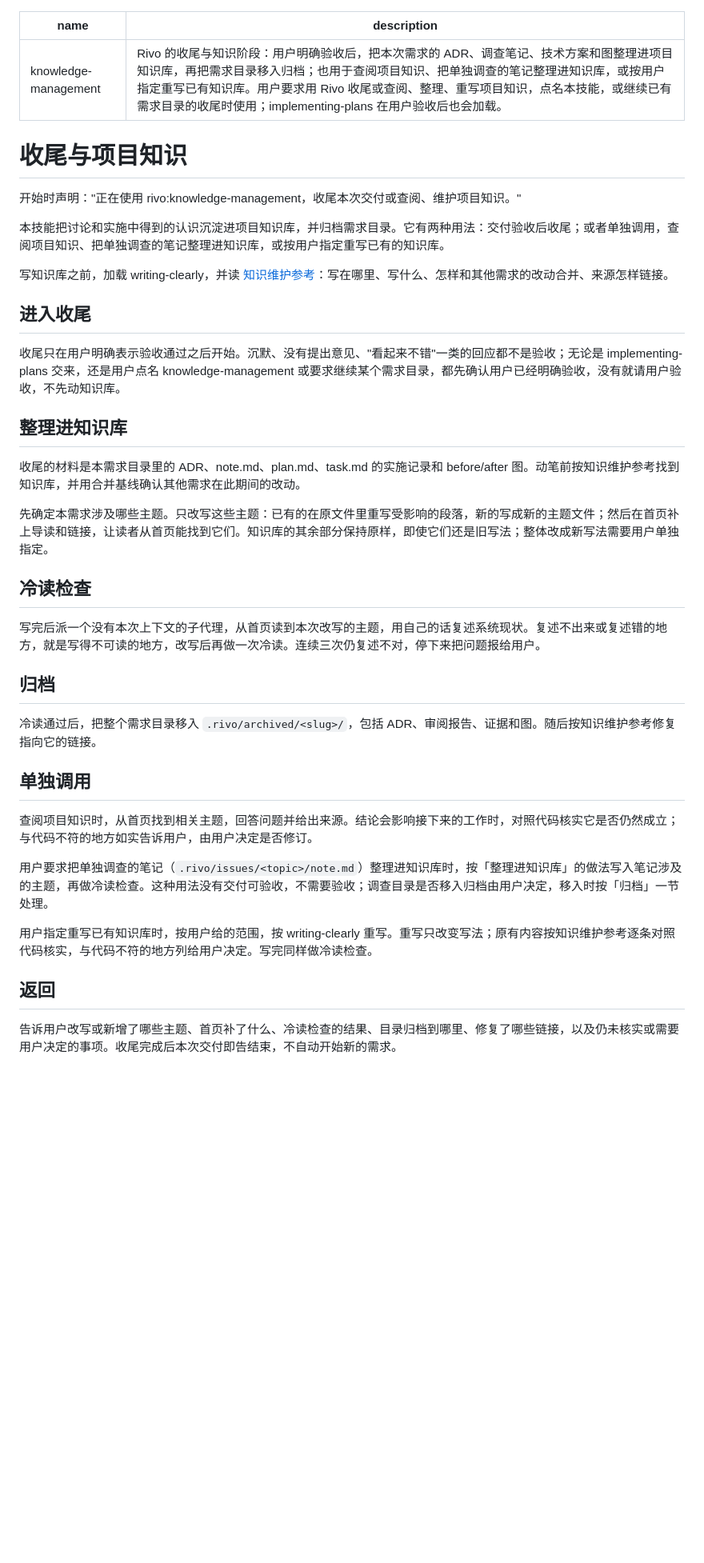
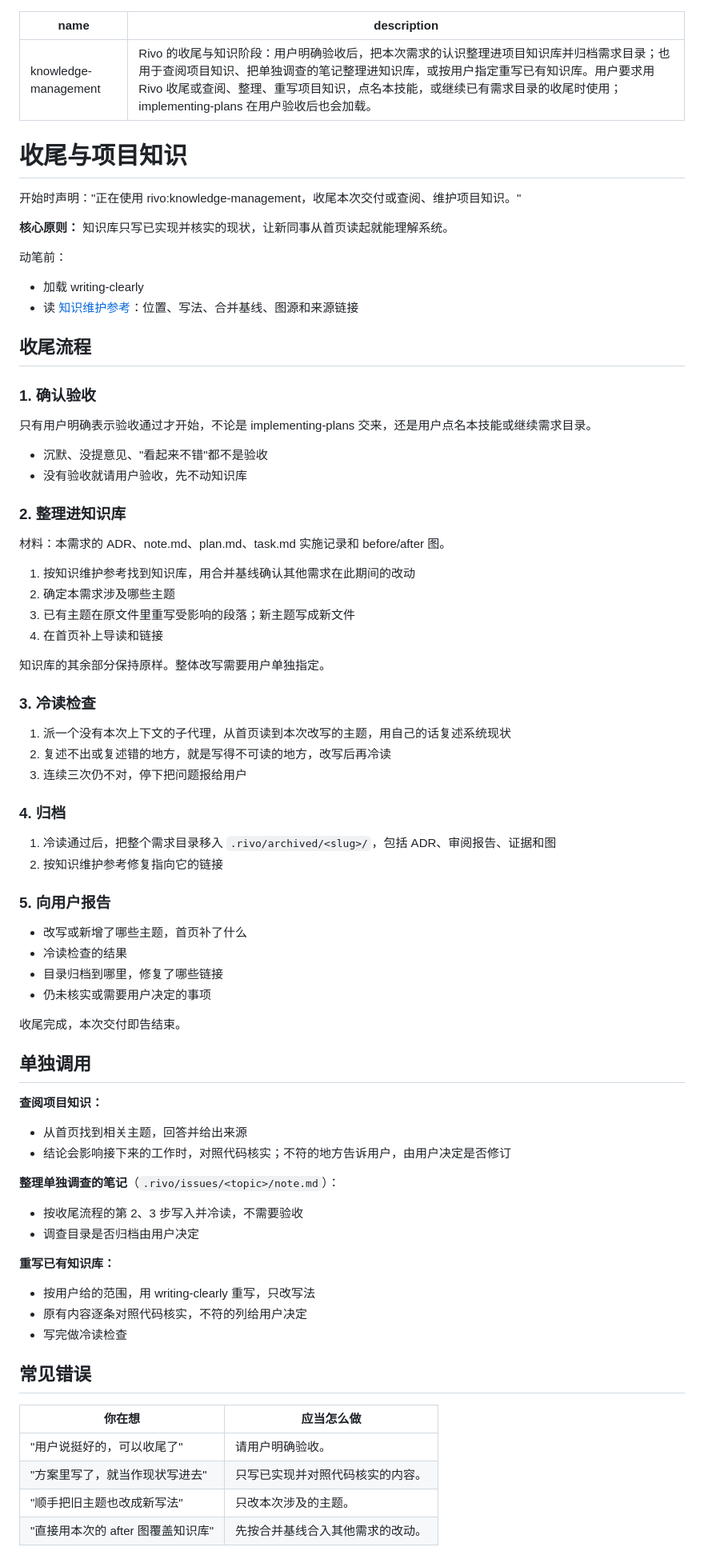
Before and after one commit to reflux-studio/rivo, a Markdown page: skills/knowledge-management/SKILL.md, the part around the change. Shown at 80% size. Drawn GitHub-style; blank space fills up the shorter version.

Commit message:
style(knowledge-management): workflow steps and scannable reference
Co-Authored-By: Claude Opus 5.5 <noreply@anthropic.com>

```diff
--- a/skills/knowledge-management/SKILL.md
+++ b/skills/knowledge-management/SKILL.md
@@ -1,42 +1,77 @@
 ---
 name: knowledge-management
-description: Rivo 的收尾与知识阶段：用户明确验收后，把本次需求的 ADR、调查笔记、技术方案和图整理进项目知识库，再把需求目录移入归档；也用于查阅项目知识、把单独调查的笔记整理进知识库，或按用户指定重写已有知识库。用户要求用 Rivo 收尾或查阅、整理、重写项目知识，点名本技能，或继续已有需求目录的收尾时使用；implementing-plans 在用户验收后也会加载。
+description: Rivo 的收尾与知识阶段：用户明确验收后，把本次需求的认识整理进项目知识库并归档需求目录；也用于查阅项目知识、把单独调查的笔记整理进知识库，或按用户指定重写已有知识库。用户要求用 Rivo 收尾或查阅、整理、重写项目知识，点名本技能，或继续已有需求目录的收尾时使用；implementing-plans 在用户验收后也会加载。
 ---
 
 # 收尾与项目知识
 
 开始时声明："正在使用 rivo:knowledge-management，收尾本次交付或查阅、维护项目知识。"
 
-本技能把讨论和实施中得到的认识沉淀进项目知识库，并归档需求目录。它有两种用法：交付验收后收尾；或者单独调用，查阅项目知识、把单独调查的笔记整理进知识库，或按用户指定重写已有的知识库。
+**核心原则：** 知识库只写已实现并核实的现状，让新同事从首页读起就能理解系统。
 
-写知识库之前，加载 writing-clearly，并读 [知识维护参考](references/knowledge.md)：写在哪里、写什么、怎样和其他需求的改动合并、来源怎样链接。
+动笔前：
+- 加载 writing-clearly
+- 读 [知识维护参考](references/knowledge.md)：位置、写法、合并基线、图源和来源链接
 
-## 进入收尾
+## 收尾流程
 
-收尾只在用户明确表示验收通过之后开始。沉默、没有提出意见、"看起来不错"一类的回应都不是验收；无论是 implementing-plans 交来，还是用户点名 knowledge-management 或要求继续某个需求目录，都先确认用户已经明确验收，没有就请用户验收，不先动知识库。
+### 1. 确认验收
 
-## 整理进知识库
+只有用户明确表示验收通过才开始，不论是 implementing-plans 交来，还是用户点名本技能或继续需求目录。
+- 沉默、没提意见、"看起来不错"都不是验收
+- 没有验收就请用户验收，先不动知识库
 
-收尾的材料是本需求目录里的 ADR、note.md、plan.md、task.md 的实施记录和 before/after 图。动笔前按知识维护参考找到知识库，并用合并基线确认其他需求在此期间的改动。
+### 2. 整理进知识库
 
-先确定本需求涉及哪些主题。只改写这些主题：已有的在原文件里重写受影响的段落，新的写成新的主题文件；然后在首页补上导读和链接，让读者从首页能找到它们。知识库的其余部分保持原样，即使它们还是旧写法；整体改成新写法需要用户单独指定。
+材料：本需求的 ADR、note.md、plan.md、task.md 实施记录和 before/after 图。
 
-## 冷读检查
+1. 按知识维护参考找到知识库，用合并基线确认其他需求在此期间的改动
+2. 确定本需求涉及哪些主题
+3. 已有主题在原文件里重写受影响的段落；新主题写成新文件
+4. 在首页补上导读和链接
 
-写完后派一个没有本次上下文的子代理，从首页读到本次改写的主题，用自己的话复述系统现状。复述不出来或复述错的地方，就是写得不可读的地方，改写后再做一次冷读。连续三次仍复述不对，停下来把问题报给用户。
+知识库的其余部分保持原样。整体改写需要用户单独指定。
 
-## 归档
+### 3. 冷读检查
 
-冷读通过后，把整个需求目录移入 `.rivo/archived/<slug>/`，包括 ADR、审阅报告、证据和图。随后按知识维护参考修复指向它的链接。
+1. 派一个没有本次上下文的子代理，从首页读到本次改写的主题，用自己的话复述系统现状
+2. 复述不出或复述错的地方，就是写得不可读的地方，改写后再冷读
+3. 连续三次仍不对，停下把问题报给用户
+
+### 4. 归档
+
+1. 冷读通过后，把整个需求目录移入 `.rivo/archived/<slug>/`，包括 ADR、审阅报告、证据和图
+2. 按知识维护参考修复指向它的链接
+
+### 5. 向用户报告
+
+- 改写或新增了哪些主题，首页补了什么
+- 冷读检查的结果
+- 目录归档到哪里，修复了哪些链接
+- 仍未核实或需要用户决定的事项
+
+收尾完成，本次交付即告结束。
 
 ## 单独调用
 
-查阅项目知识时，从首页找到相关主题，回答问题并给出来源。结论会影响接下来的工作时，对照代码核实它是否仍然成立；与代码不符的地方如实告诉用户，由用户决定是否修订。
+**查阅项目知识：**
+- 从首页找到相关主题，回答并给出来源
+- 结论会影响接下来的工作时，对照代码核实；不符的地方告诉用户，由用户决定是否修订
 
-用户要求把单独调查的笔记（`.rivo/issues/<topic>/note.md`）整理进知识库时，按「整理进知识库」的做法写入笔记涉及的主题，再做冷读检查。这种用法没有交付可验收，不需要验收；调查目录是否移入归档由用户决定，移入时按「归档」一节处理。
+**整理单独调查的笔记**（`.rivo/issues/<topic>/note.md`）：
+- 按收尾流程的第 2、3 步写入并冷读，不需要验收
+- 调查目录是否归档由用户决定
 
-用户指定重写已有知识库时，按用户给的范围，按 writing-clearly 重写。重写只改变写法；原有内容按知识维护参考逐条对照代码核实，与代码不符的地方列给用户决定。写完同样做冷读检查。
+**重写已有知识库：**
+- 按用户给的范围，用 writing-clearly 重写，只改写法
+- 原有内容逐条对照代码核实，不符的列给用户决定
+- 写完做冷读检查
 
-## 返回
+## 常见错误
 
-告诉用户改写或新增了哪些主题、首页补了什么、冷读检查的结果、目录归档到哪里、修复了哪些链接，以及仍未核实或需要用户决定的事项。收尾完成后本次交付即告结束，不自动开始新的需求。
+| 你在想 | 应当怎么做 |
+| --- | --- |
+| "用户说挺好的，可以收尾了" | 请用户明确验收。 |
+| "方案里写了，就当作现状写进去" | 只写已实现并对照代码核实的内容。 |
+| "顺手把旧主题也改成新写法" | 只改本次涉及的主题。 |
+| "直接用本次的 after 图覆盖知识库" | 先按合并基线合入其他需求的改动。 |
```
Also changed, not shown: 1 other file.
